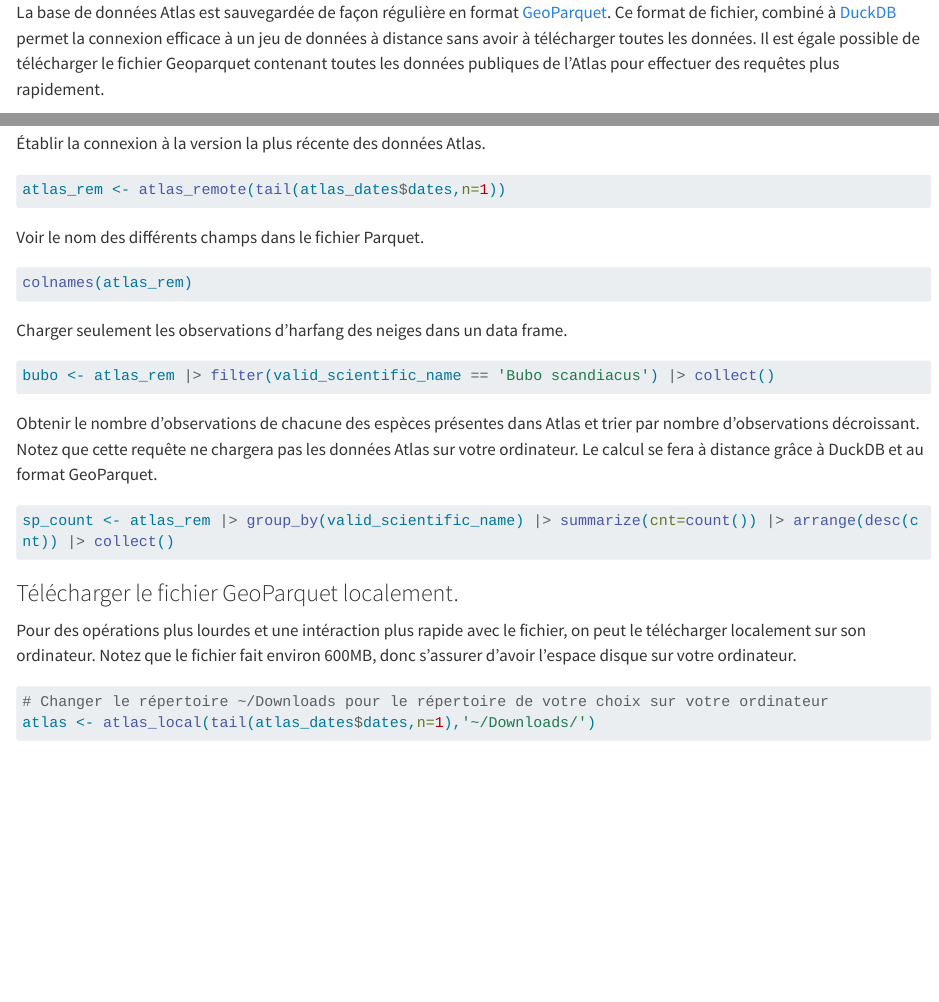
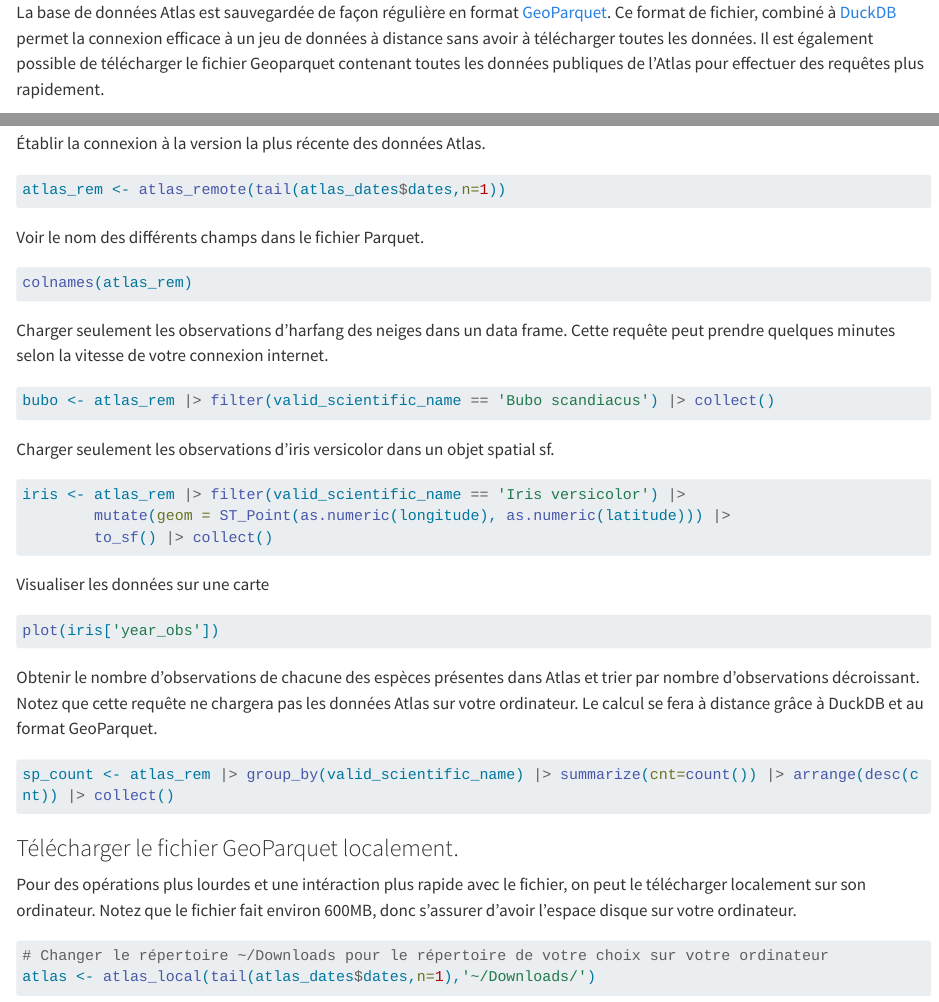
Before and after one commit to ReseauBiodiversiteQuebec/DEV_SUPPORT, a Quarto document (docs/portails/atlas/atlas_geoparquet.qmd): the page in a window 1100 px wide, from its top, and a second part further down, joined at a grey line. Rendered offline with R 4.5, knitr and Pandoc in place of Quarto, with nearby package versions; long lines of code are wrapped.

Commit message:
MAJ geoparquet

````diff
--- a/docs/portails/atlas/atlas_geoparquet.qmd
+++ b/docs/portails/atlas/atlas_geoparquet.qmd
@@ -1,4 +1,4 @@
-La base de données Atlas est sauvegardée de façon régulière en format [GeoParquet](https://geoparquet.org/). Ce format de fichier, combiné à [DuckDB](https://duckdb.org/) permet la connexion efficace à un jeu de données à distance sans avoir à télécharger toutes les données. Il est égale possible de télécharger le fichier Geoparquet contenant toutes les données publiques de l'Atlas pour effectuer des requêtes plus rapidement.
+La base de données Atlas est sauvegardée de façon régulière en format [GeoParquet](https://geoparquet.org/). Ce format de fichier, combiné à [DuckDB](https://duckdb.org/) permet la connexion efficace à un jeu de données à distance sans avoir à télécharger toutes les données. Il est également possible de télécharger le fichier Geoparquet contenant toutes les données publiques de l'Atlas pour effectuer des requêtes plus rapidement.
 
 Voici les instructions pour intéragir avec le fichier GeoParquet entreposé sur l'infonuagique depuis R avec les packages duckdb et dplyr.
 
@@ -30,10 +30,23 @@ Voir le nom des différents champs dans le fichier Parquet.
 colnames(atlas_rem)
 ```
 
-Charger seulement les observations d'harfang des neiges dans un data frame.
+Charger seulement les observations d'harfang des neiges dans un data frame. Cette requête peut prendre quelques minutes selon la vitesse de votre connexion internet.
 ```r
 bubo <- atlas_rem |> filter(valid_scientific_name == 'Bubo scandiacus') |> collect()
 ```
+
+Charger seulement les observations d'iris versicolor dans un objet spatial sf.
+```r
+iris <- atlas_rem |> filter(valid_scientific_name == 'Iris versicolor') |>
+        mutate(geom = ST_Point(as.numeric(longitude), as.numeric(latitude))) |>
+        to_sf() |> collect()
+```
+
+Visualiser les données sur une carte
+```r
+plot(iris['year_obs'])
+```
+
 
 Obtenir le nombre d'observations de chacune des espèces présentes dans Atlas et trier par nombre d'observations décroissant. Notez que cette requête ne chargera pas les données Atlas sur votre ordinateur. Le calcul se fera à distance grâce à DuckDB et au format GeoParquet.
 ```r
````
Also changed, not shown: docs/portails/atlas/atlas_geoparquet.qmd (3 more changed lines).
